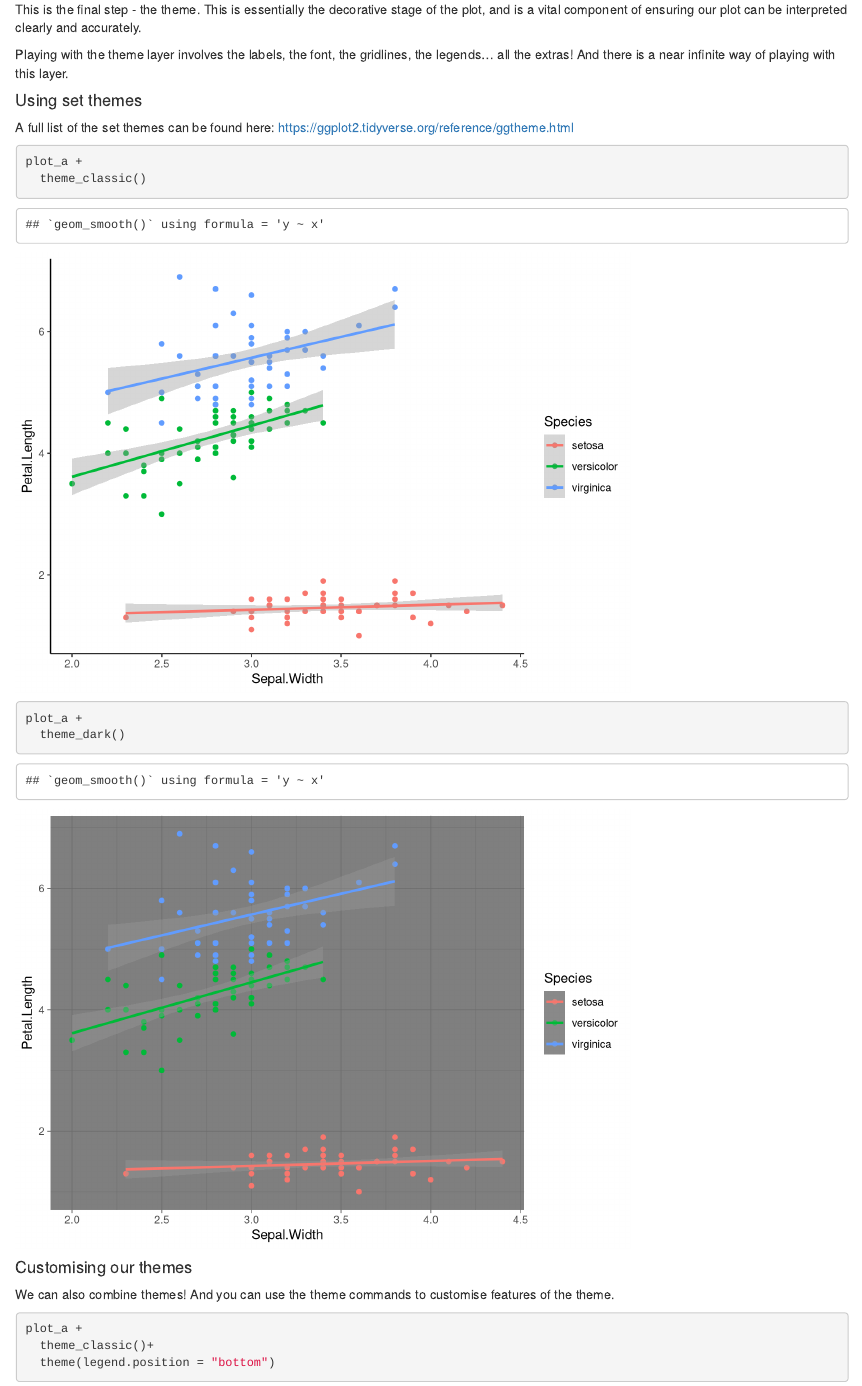
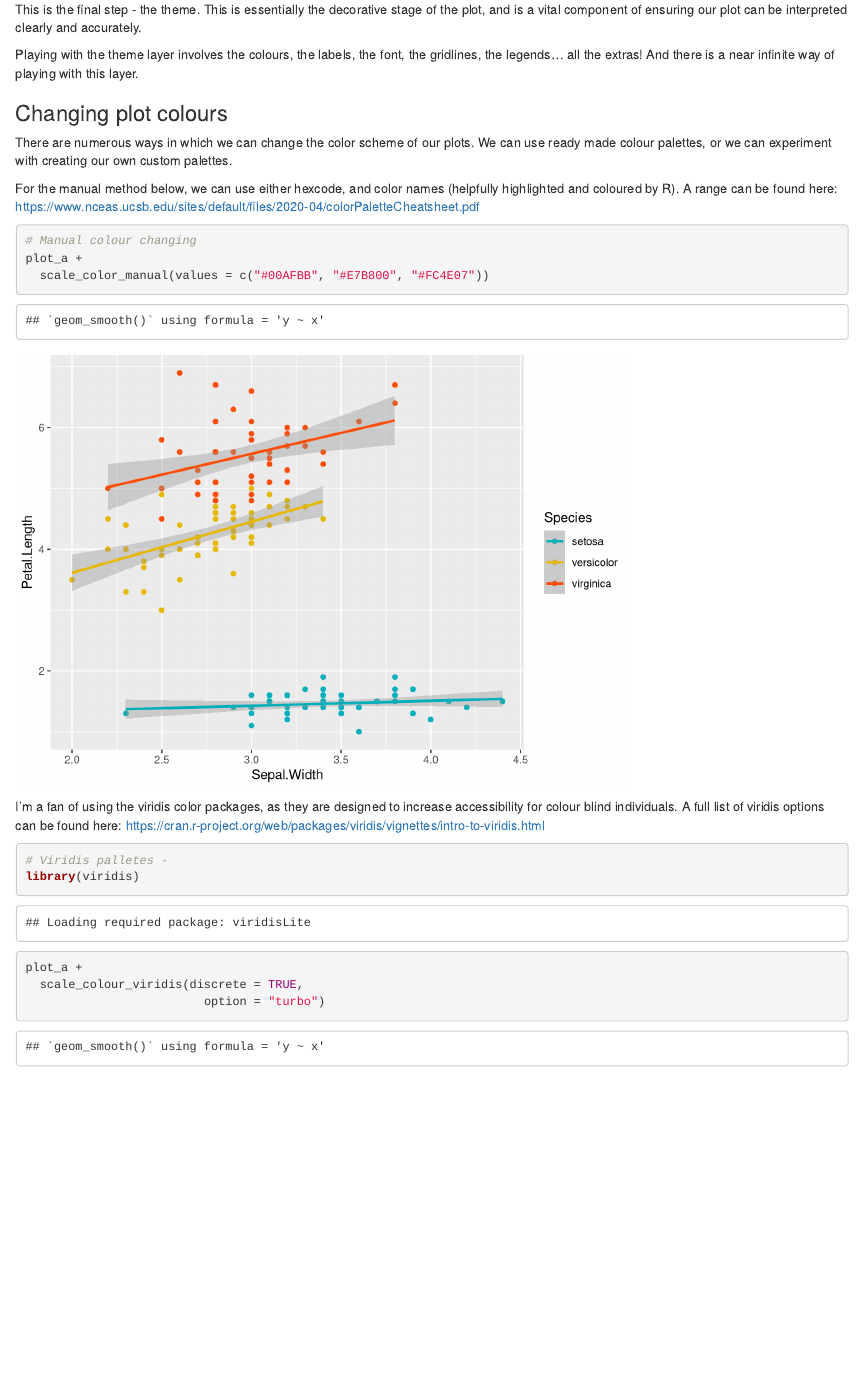
Before and after one commit to DCS-training/Good-Data-Visualisation-with-R, an R Markdown document (Data_Vis_1.Rmd): the page in a window 1100 px wide, from 17410 px down. Rendered offline with R 4.5, knitr and Pandoc, with nearby package versions; some code elsewhere in the file could not run offline.

Commit message:
Add files via upload

````diff
--- a/Data_Vis_1.Rmd
+++ b/Data_Vis_1.Rmd
@@ -311,4 +311,28 @@ plot_a +
 
 This is the final step - the theme. This is essentially the decorative stage of the plot, and is a vital component of ensuring our plot can be interpreted clearly and accurately.
 
-Playing with the theme layer involves the labels, the font, the gridlines, the legends... all the extras! And there is a near infinite way of playing with this layer.
+Playing with the theme layer involves the colours, the labels, the font, the gridlines, the legends... all the extras! And there is a near infinite way of playing with this layer.
+
+
+### Changing plot colours
+
+There are numerous ways in which we can change the color scheme of our plots. We can use ready made colour palettes, or we can experiment with creating our own custom palettes.
+
+For the manual method below, we can use either hexcode, and color names (helpfully highlighted and coloured by R). A range can be found here: https://www.nceas.ucsb.edu/sites/default/files/2020-04/colorPaletteCheatsheet.pdf
+
+```{r colour palettes}
+
+# Manual colour changing
+plot_a +
+  scale_color_manual(values = c("#00AFBB", "#E7B800", "#FC4E07"))
+
+```
+
+I'm a fan of using the viridis color packages, as they are designed to increase accessibility for colour blind individuals. A full list of viridis options can be found here: https://cran.r-project.org/web/packages/viridis/vignettes/intro-to-viridis.html
+
+```{r}
+# Viridis palletes -
+library(viridis)
+plot_a +
+  scale_colour_viridis(discrete = TRUE,
+                         option = "turbo")
````
Also changed, not shown: Data_Vis_1.Rmd (15 more changed lines).
